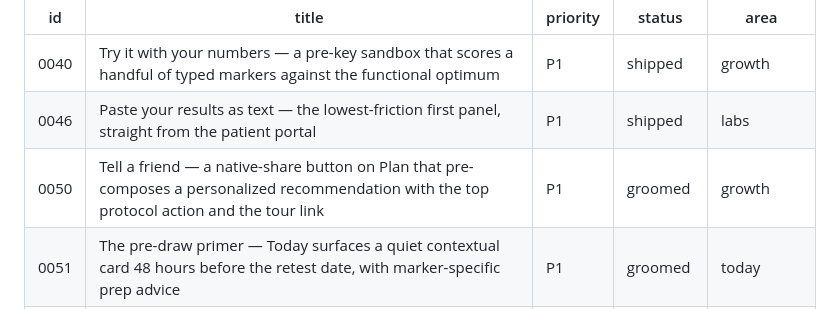
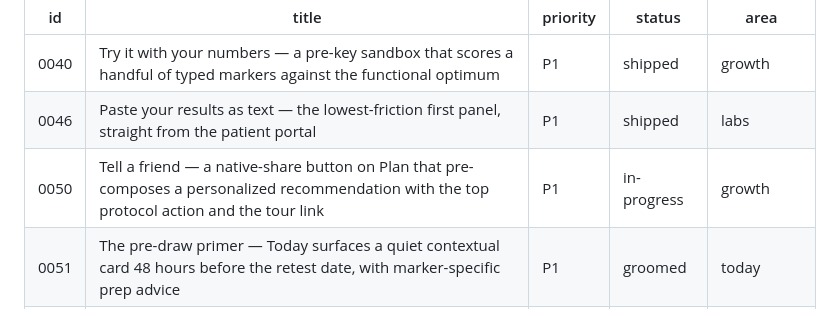
Before and after one commit to mutaaf/almanac, a Markdown page: docs/backlog/README.md, the part around the change. Drawn GitHub-style.

```diff
--- a/docs/backlog/README.md
+++ b/docs/backlog/README.md
@@ -61,7 +61,7 @@ owner: gtm-innovation
 |----|-------|----------|--------|------|
 | 0040 | Try it with your numbers — a pre-key sandbox that scores a handful of typed markers against the functional optimum | P1 | shipped | growth |
 | 0046 | Paste your results as text — the lowest-friction first panel, straight from the patient portal | P1 | shipped | labs |
-| 0050 | Tell a friend — a native-share button on Plan that pre-composes a personalized recommendation with the top protocol action and the tour link | P1 | groomed | growth |
+| 0050 | Tell a friend — a native-share button on Plan that pre-composes a personalized recommendation with the top protocol action and the tour link | P1 | in-progress | growth |
 | 0051 | The pre-draw primer — Today surfaces a quiet contextual card 48 hours before the retest date, with marker-specific prep advice | P1 | groomed | today |
 | 0022 | User-authored insight rules with citations — extend the engine the same way 0002 extended the markers | P2 | groomed | plan |
 | 0023 | Insight stance — pin, snooze, or dismiss insights into the persistent timeline | P2 | groomed | plan |
```
Also changed, not shown: docs/backlog/0050-tell-a-friend.md (+12 -2 lines).
